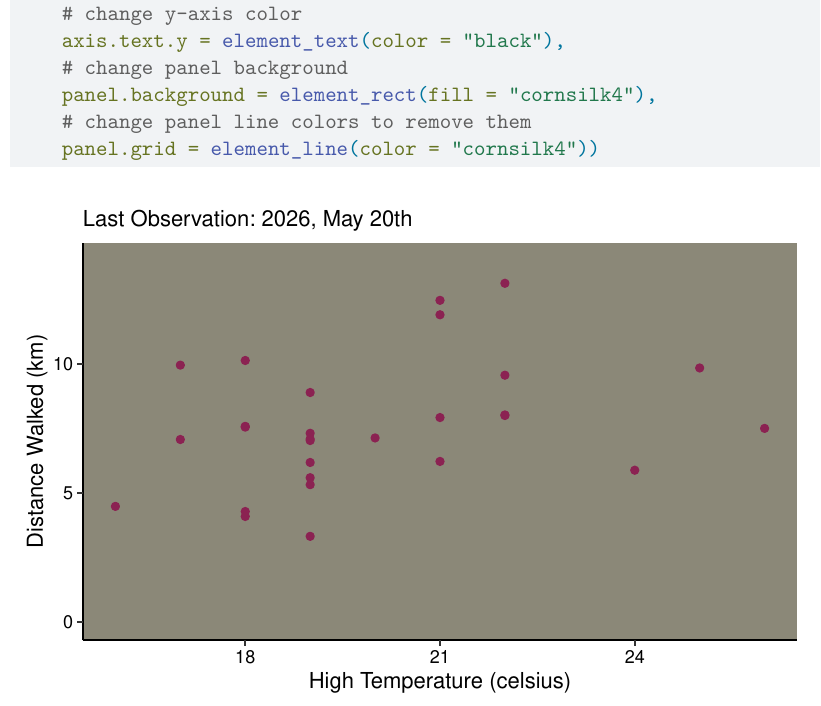
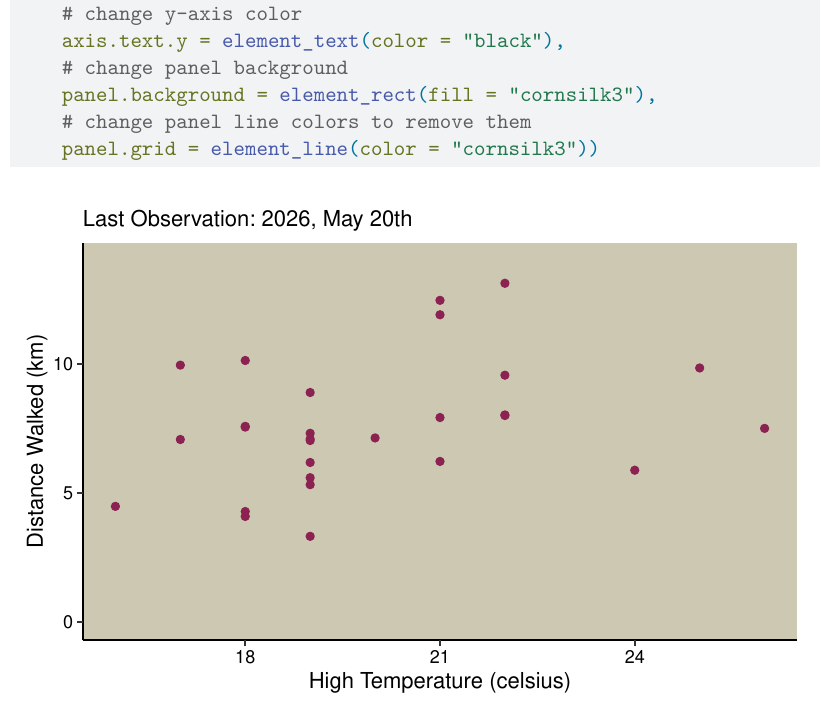
Before and after one commit to benwollack/ENVS-193DS_homework-03, a Quarto document (code/hw-3-quarto.qmd): part of page 8 of 9, cut so that both start at the same text. Rendered offline with R 4.5, knitr and Pandoc in place of Quarto, then LaTeX, with nearby package versions; code that draws random numbers runs with fixed seeds of ours; column names are cleaned by a stand-in for the janitor package.

Commit message:
new render, changed color

````diff
--- a/code/hw-3-quarto.qmd
+++ b/code/hw-3-quarto.qmd
@@ -251,9 +251,9 @@ ggplot(walk_clean,
     # change y-axis color
     axis.text.y = element_text(color = "black"),
     # change panel background
-    panel.background = element_rect(fill = "cornsilk4"),
+    panel.background = element_rect(fill = "cornsilk3"),
     # change panel line colors to remove them
-    panel.grid = element_line(color = "cornsilk4"))
+    panel.grid = element_line(color = "cornsilk3"))
 ```
 
 ## b.
````
Also changed, not shown: code/hw-3-quarto.pdf.
